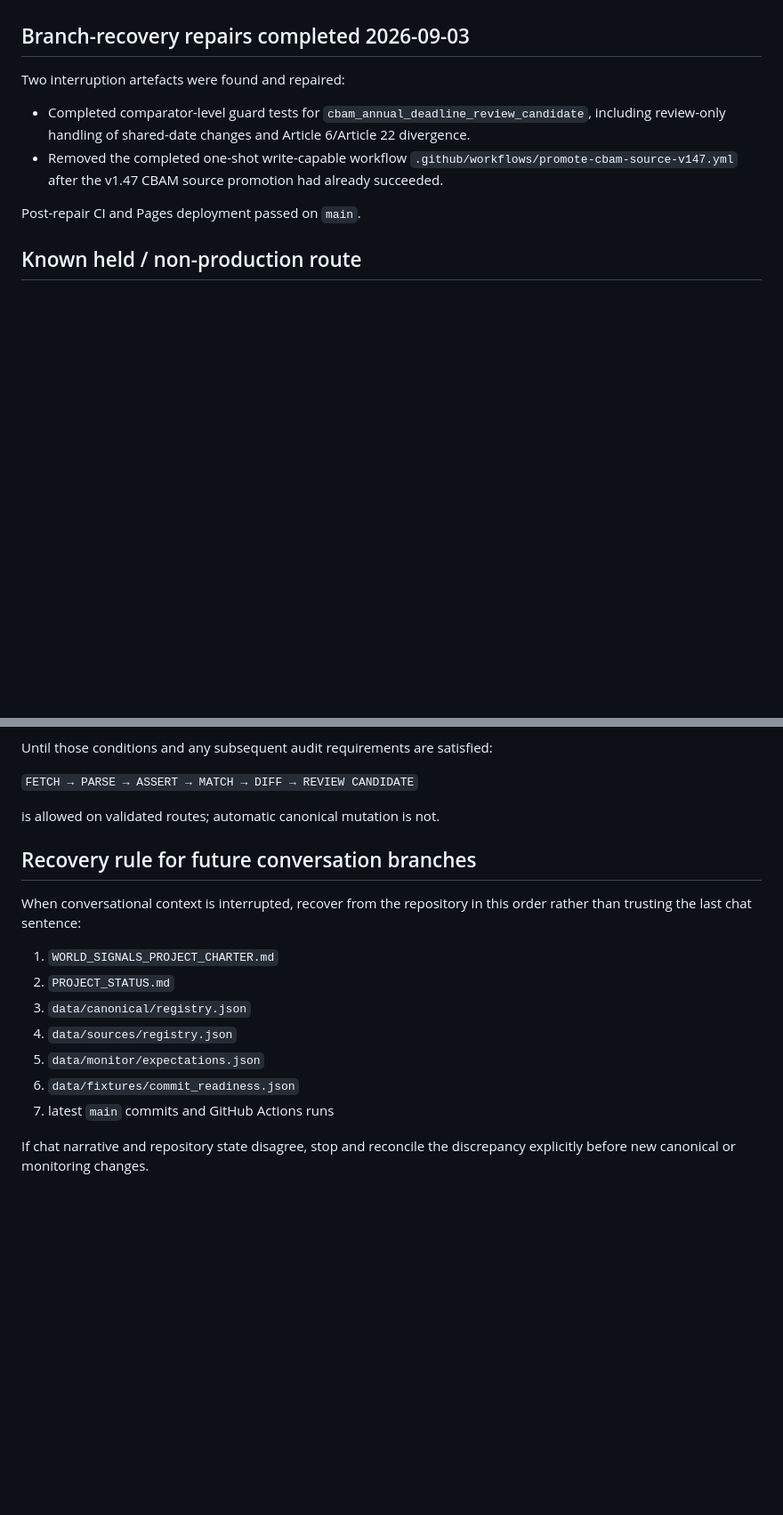
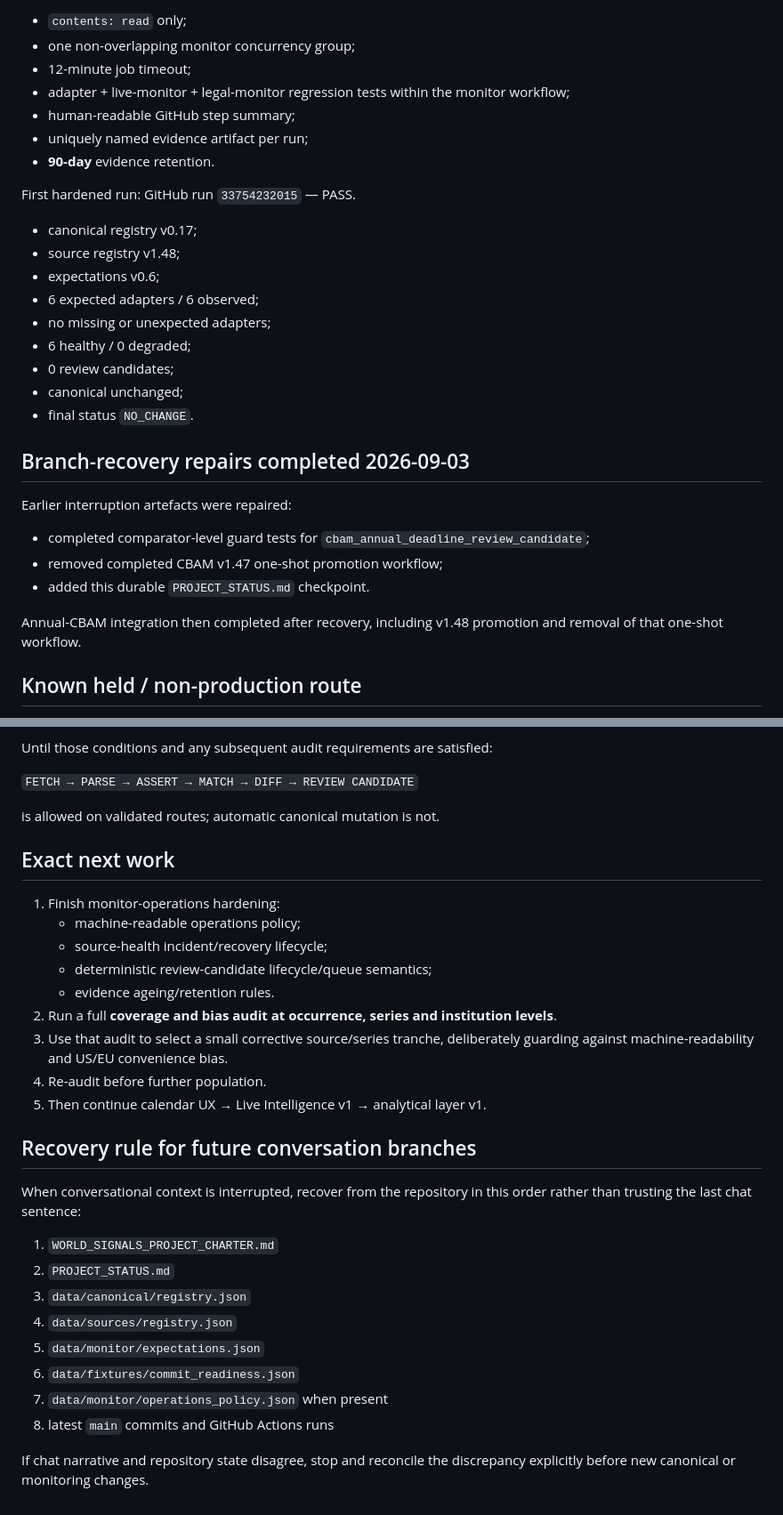
Before and after one commit to MusicOfScience/world-signals, a Markdown page: PROJECT_STATUS.md, 2 parts joined by grey strips. Shown at 89% size. GitHub-like rendering; blank space fills up the shorter version.

```diff
--- a/PROJECT_STATUS.md
+++ b/PROJECT_STATUS.md
@@ -59,12 +63,32 @@ A separate next pilot already exists:
+- `contents: read` only;
+- one non-overlapping monitor concurrency group;
+- 12-minute job timeout;
+- adapter + live-monitor + legal-monitor regression tests within the monitor workflow;
+- human-readable GitHub step summary;
+- uniquely named evidence artifact per run;
+- **90-day** evidence retention.
+
+First hardened run: GitHub run `33754232015` — PASS.
+
+- canonical registry v0.17;
+- source registry v1.48;
+- expectations v0.6;
+- 6 expected adapters / 6 observed;
+- no missing or unexpected adapters;
+- 6 healthy / 0 degraded;
+- 0 review candidates;
+- canonical unchanged;
+- final status `NO_CHANGE`.
 
 ## Branch-recovery repairs completed 2026-09-03
 
-Two interruption artefacts were found and repaired:
+Earlier interruption artefacts were repaired:
 
-- Completed comparator-level guard tests for `cbam_annual_deadline_review_candidate`, including review-only handling of shared-date changes and Article 6/Article 22 divergence.
-- Removed the completed one-shot write-capable workflow `.github/workflows/promote-cbam-source-v147.yml` after the v1.47 CBAM source promotion had already succeeded.
+- completed comparator-level guard tests for `cbam_annual_deadline_review_candidate`;
+- removed completed CBAM v1.47 one-shot promotion workflow;
+- added this durable `PROJECT_STATUS.md` checkpoint.
 
-Post-repair CI and Pages deployment passed on `main`.
+Annual-CBAM integration then completed after recovery, including v1.48 promotion and removal of that one-shot workflow.
 
 ## Known held / non-production route
 
@@ -83,6 +107,18 @@ Until those conditions and any subsequent audit requirements are satisfied:
 
 is allowed on validated routes; automatic canonical mutation is not.
 
+## Exact next work
+
+1. Finish monitor-operations hardening:
+   - machine-readable operations policy;
+   - source-health incident/recovery lifecycle;
+   - deterministic review-candidate lifecycle/queue semantics;
+   - evidence ageing/retention rules.
+2. Run a full **coverage and bias audit at occurrence, series and institution levels**.
+3. Use that audit to select a small corrective source/series tranche, deliberately guarding against machine-readability and US/EU convenience bias.
+4. Re-audit before further population.
+5. Then continue calendar UX → Live Intelligence v1 → analytical layer v1.
+
 ## Recovery rule for future conversation branches
 
 When conversational context is interrupted, recover from the repository in this order rather than trusting the last chat sentence:
@@ -93,6 +129,7 @@ When conversational context is interrupted, recover from the repository in this
 4. `data/sources/registry.json`
 5. `data/monitor/expectations.json`
 6. `data/fixtures/commit_readiness.json`
-7. latest `main` commits and GitHub Actions runs
+7. `data/monitor/operations_policy.json` when present
+8. latest `main` commits and GitHub Actions runs
 
 If chat narrative and repository state disagree, stop and reconcile the discrepancy explicitly before new canonical or monitoring changes.
```
Also changed, not shown: other parts of PROJECT_STATUS.md (+33 -29 lines).
